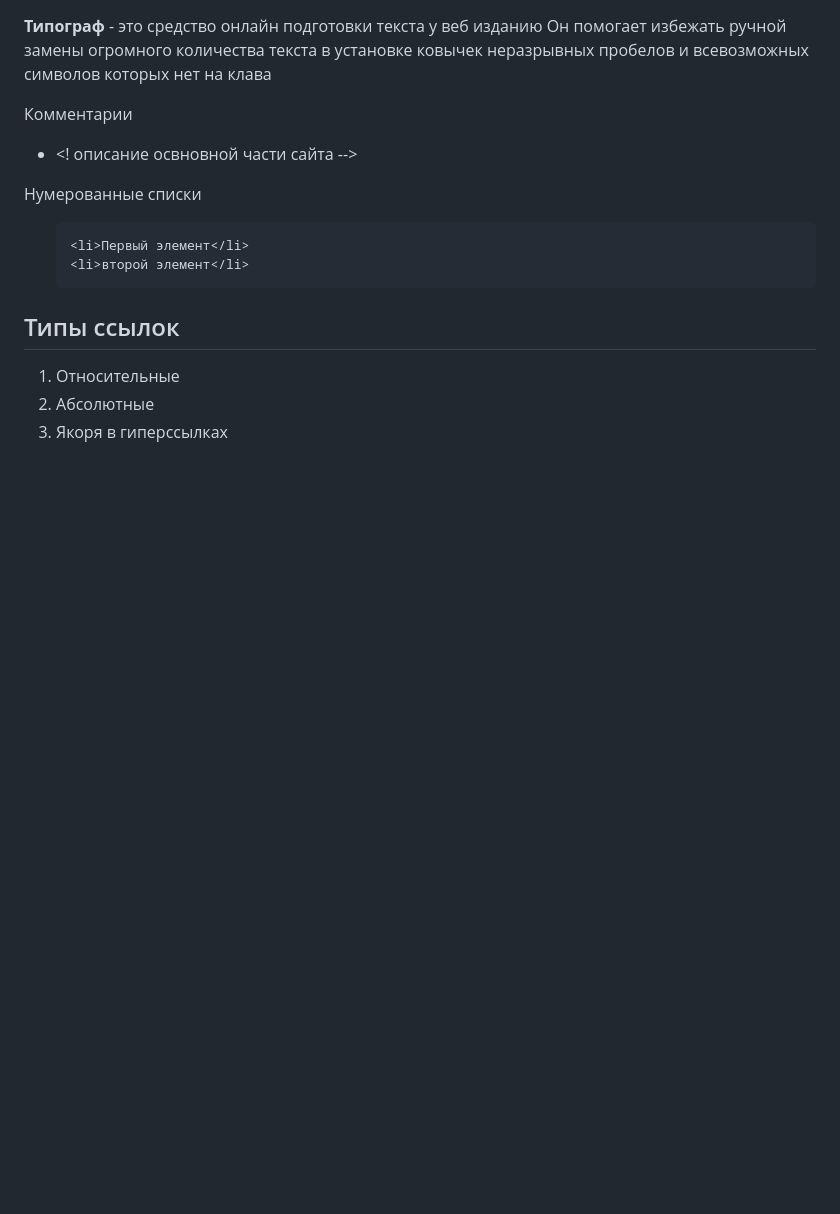
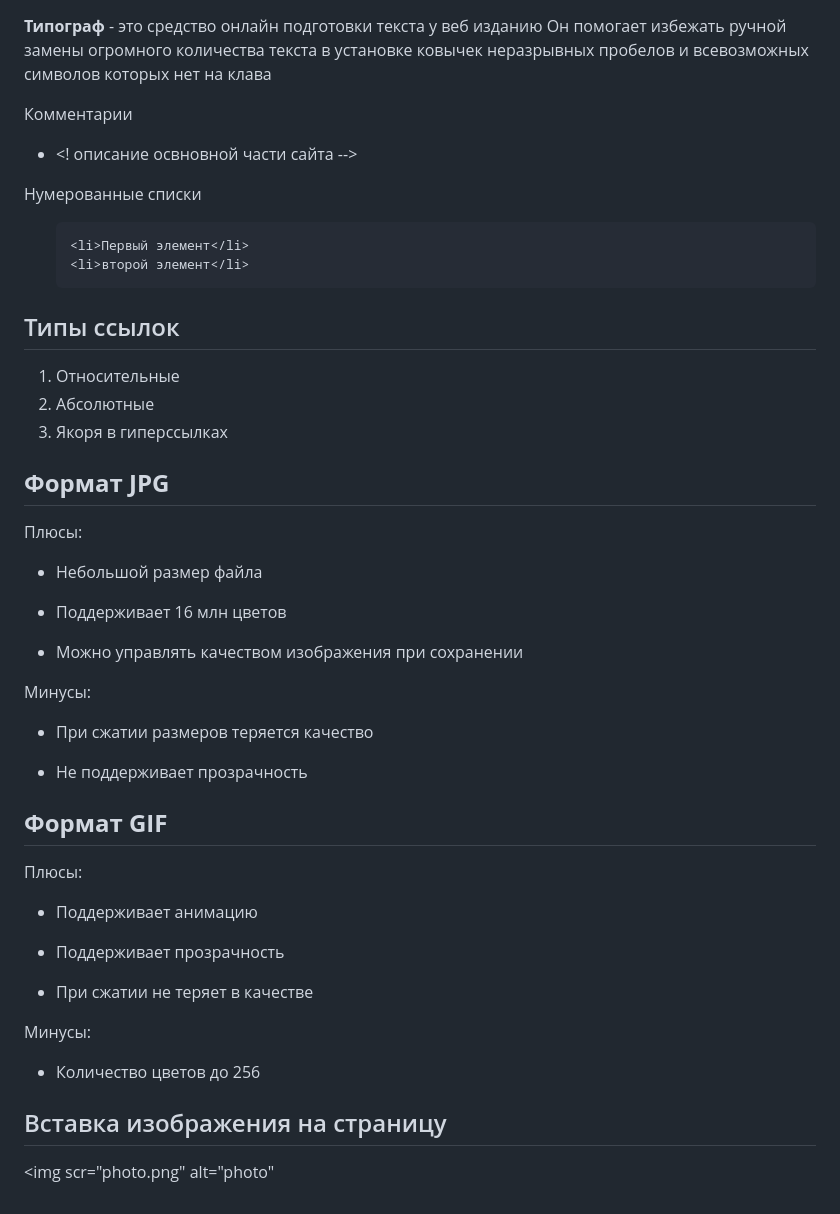
Before and after one commit to Rushan314/HTPS-CSS, a Markdown page: HTML/CSS.md, the part around the change. Drawn GitHub-style; blank space fills up the shorter version.

```diff
--- a/HTML/CSS.md
+++ b/HTML/CSS.md
@@ -100,3 +100,35 @@
 1. Относительные
 2. Абсолютные
 3. Якоря в гиперссылках
+
+## **Формат JPG**
+Плюсы:
+
+* Небольшой размер файла
+
+* Поддерживает 16 млн цветов
+
+* Можно управлять качеством изображения при сохранении
+
+Минусы:
+
+* При сжатии размеров теряется качество
+
+* Не поддерживает прозрачность
+
+## **Формат GIF**
+
+Плюсы:
+
+* Поддерживает анимацию
+
+* Поддерживает прозрачность
+
+* При сжатии не теряет в качестве
+
+Минусы:
+
+* Количество цветов до 256
+
+## Вставка изображения на страницу
+<img scr="photo.png" alt="photo"
```
